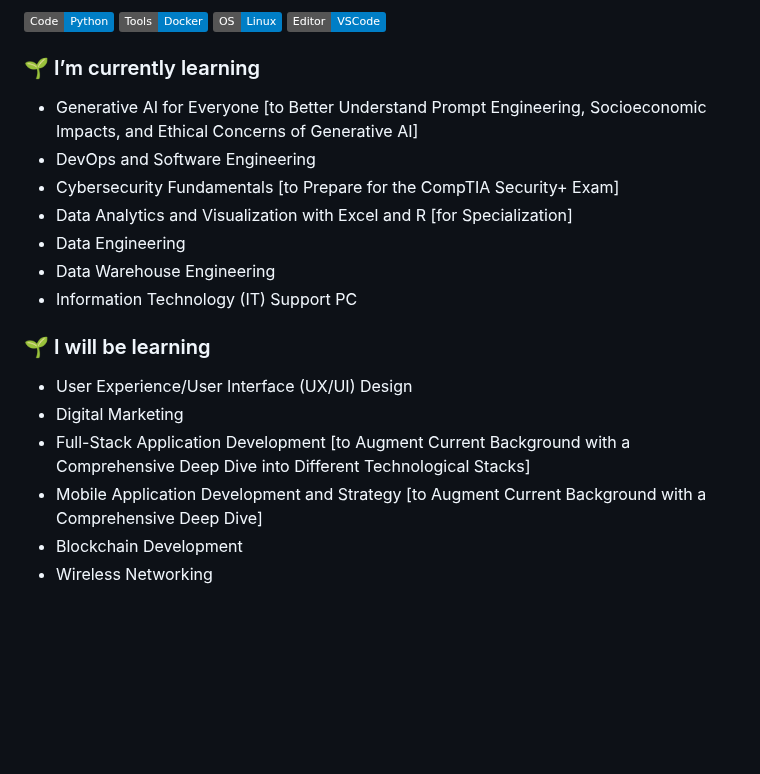
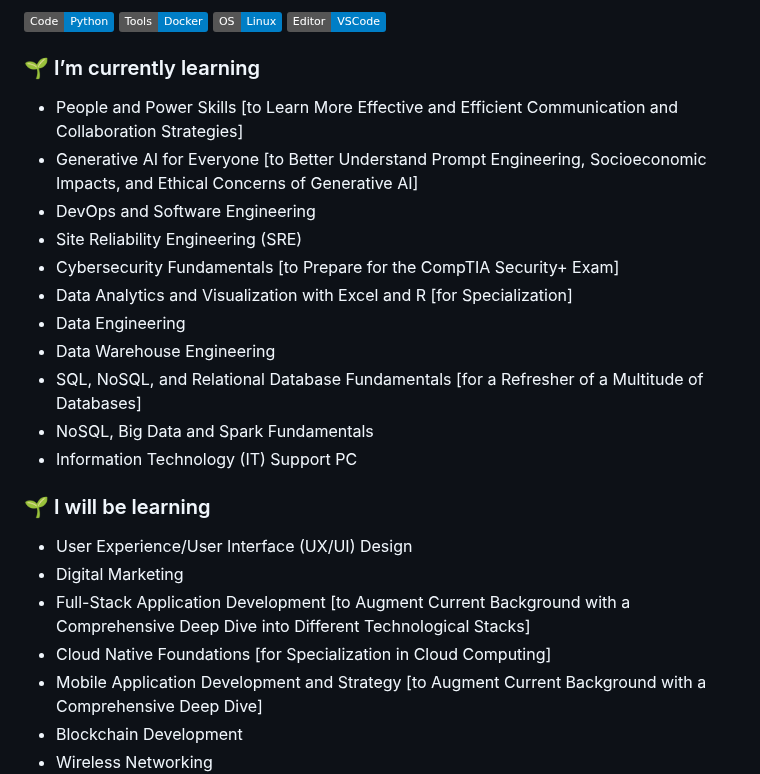
Before and after one commit to JaspreetKhela/JaspreetKhela, a Markdown page: README.md, the part around the change. GitHub-like rendering; badges without logos; blank space fills up the shorter version.

```diff
--- a/README.md
+++ b/README.md
@@ -12,18 +12,23 @@ I am a versatile software developer specializing in Web2, Android, and iOS appli
 ![](https://img.shields.io/badge/Editor-VSCode-blue)
 
 ### 🌱 I’m currently learning
+- People and Power Skills [to Learn More Effective and Efficient Communication and Collaboration Strategies]
 - Generative AI for Everyone [to Better Understand Prompt Engineering, Socioeconomic Impacts, and Ethical Concerns of Generative AI]
 - DevOps and Software Engineering
+- Site Reliability Engineering (SRE)
 - Cybersecurity Fundamentals [to Prepare for the CompTIA Security+ Exam]
 - Data Analytics and Visualization with Excel and R [for Specialization]
 - Data Engineering
 - Data Warehouse Engineering
+- SQL, NoSQL, and Relational Database Fundamentals [for a Refresher of a Multitude of Databases]
+- NoSQL, Big Data and Spark Fundamentals
 - Information Technology (IT) Support PC
 
 ### 🌱 I will be learning
 - User Experience/User Interface (UX/UI) Design
 - Digital Marketing
 - Full-Stack Application Development [to Augment Current Background with a Comprehensive Deep Dive into Different Technological Stacks]
+- Cloud Native Foundations [for Specialization in Cloud Computing]
 - Mobile Application Development and Strategy [to Augment Current Background with a Comprehensive Deep Dive]
 - Blockchain Development
 - Wireless Networking
```
